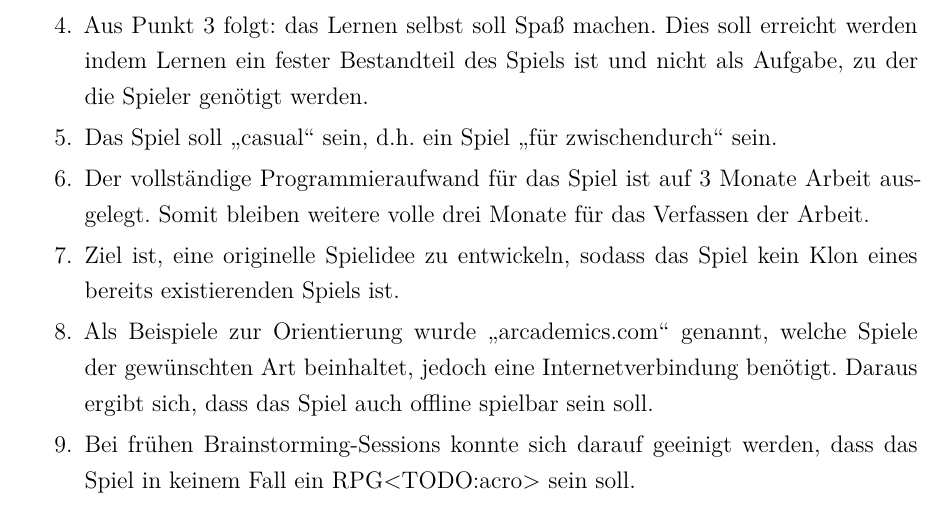
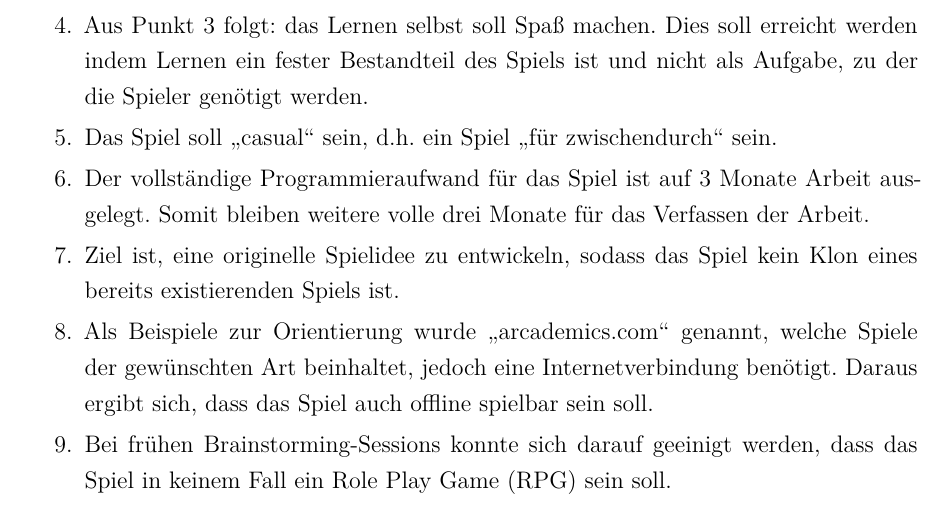
Before and after one commit to dhbwse/the-project, a LaTeX document (dokumentation/dokumentation.tex, which reads dokumentation/glossar.tex, dokumentation/konzipierung.tex): part of page 10 of 23, cut so that both start at the same text. Compiled offline with XeLaTeX; an older LaTeX class or package is replaced by its successor.

Commit message:
glossar: rpg, texroot fix

```diff
--- a/dokumentation/glossar.tex
+++ b/dokumentation/glossar.tex
@@ -1,3 +1,4 @@
-% !TEX root = documentation.tex
+% !TEX root = dokumentation.tex
 
 \newacronym{IDE}{IDE}{Integrated Development Environment}
+\newacronym{RPG}{RPG}{Role Play Game}
--- a/dokumentation/konzipierung.tex
+++ b/dokumentation/konzipierung.tex
@@ -12,7 +12,7 @@ Das folgende Kapitel beschäftigt sich mit der Konzipierung des Spiels ansich. D
 		\item{Der vollständige Programmieraufwand für das Spiel ist auf 3 Monate Arbeit ausgelegt. Somit bleiben weitere volle drei Monate für das Verfassen der Arbeit.}
 		\item{Ziel ist, eine originelle Spielidee zu entwickeln, sodass das Spiel kein Klon eines bereits existierenden Spiels ist.}
 		\item{Als Beispiele zur Orientierung wurde \enquote{arcademics.com} genannt, welche Spiele der gewünschten Art beinhaltet, jedoch eine Internetverbindung benötigt. Daraus ergibt sich, dass das Spiel auch offline spielbar sein soll.}
-		\item{Bei frühen Brainstorming-Sessions konnte sich darauf geeinigt werden, dass das Spiel in keinem Fall ein RPG<TODO:acro> sein soll.}
+		\item{Bei frühen Brainstorming-Sessions konnte sich darauf geeinigt werden, dass das Spiel in keinem Fall ein \gls{RPG} sein soll.}
 		\item{Es besteht keine Notwendigkeit der Einhaltung der Lernstandards. Die Spieler sollen mit dem Spiel Spaß haben und das Spiel auch spielen wollen.}
 		\item{Die Zielgruppe für das Spiel ist durch die Persona aus Kapitel 2<TODO: richtige Verlinkung> gegeben. Nach Möglichkeit soll dieses Spiel und die zugehörige Lernplattform auch Flüchtlingskindern zur Verfügung gestellt werden.}
 	\end{enumerate}
```
